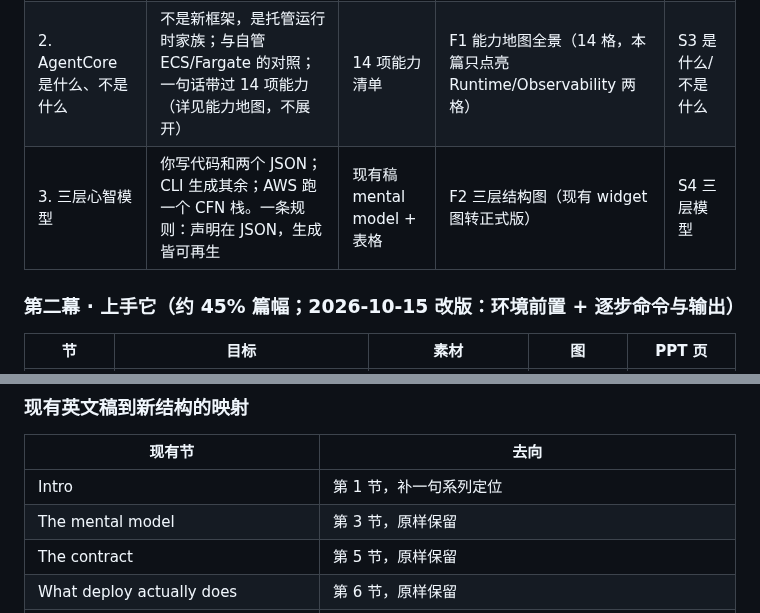
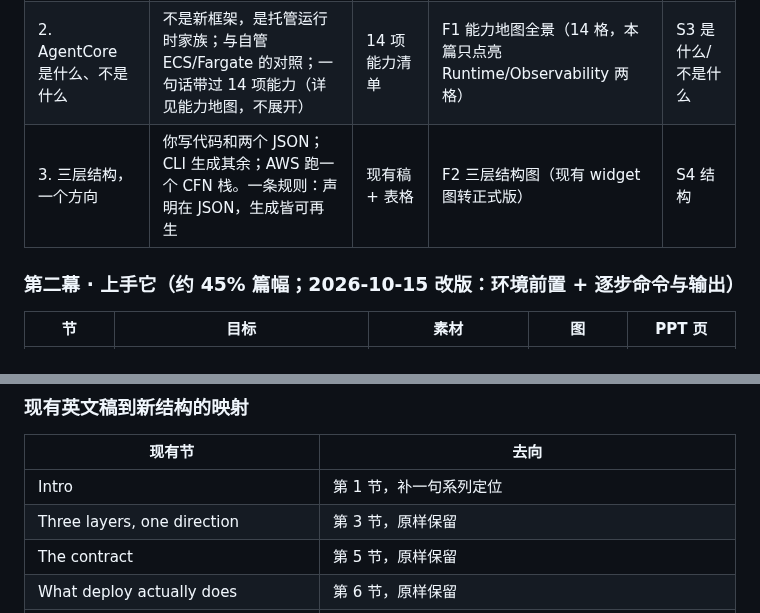
Before and after one commit to pinxiong/bedrock-agentcore-in-action, a Markdown page: articles/PLAN.md, 2 parts joined by grey strips. GitHub-like rendering.

```diff
--- a/articles/PLAN.md
+++ b/articles/PLAN.md
@@ -55,7 +55,7 @@
 |---|---|---|---|---|
 | 1. Hook + 一句话定位 | 两个矛盾事实开场：一个 JSON 文件 + 一条命令换来生产级 endpoint；点明本文是系列第 0 篇 | intro 两段（现有稿） | 无 | S1 标题页 / S2 钩子 |
 | 2. AgentCore 是什么、不是什么 | 不是新框架，是托管运行时家族；与自管 ECS/Fargate 的对照；一句话带过 14 项能力（详见能力地图，不展开） | 14 项能力清单 | F1 能力地图全景（14 格，本篇只点亮 Runtime/Observability 两格） | S3 是什么/不是什么 |
-| 3. 三层心智模型 | 你写代码和两个 JSON；CLI 生成其余；AWS 跑一个 CFN 栈。一条规则：声明在 JSON，生成皆可再生 | 现有稿 mental model + 表格 | F2 三层结构图（现有 widget 图转正式版） | S4 三层模型 |
+| 3. 三层结构，一个方向 | 你写代码和两个 JSON；CLI 生成其余；AWS 跑一个 CFN 栈。一条规则：声明在 JSON，生成皆可再生 | 现有稿 + 表格 | F2 三层结构图（现有 widget 图转正式版） | S4 结构 |
 
 ### 第二幕 · 上手它（约 45% 篇幅；2026-10-15 改版：环境前置 + 逐步命令与输出）
 
@@ -85,7 +85,7 @@ PPT 共 22 页（含 3 个深色章节分隔页）；F0..F6 共 7 张图，全
 | 现有节 | 去向 |
 |---|---|
 | Intro | 第 1 节，补一句系列定位 |
-| The mental model | 第 3 节，原样保留 |
+| Three layers, one direction | 第 3 节，原样保留 |
 | The contract | 第 5 节，原样保留 |
 | What deploy actually does | 第 6 节，原样保留 |
 | The code side | 第 9 节，位置后移（把「上手」提前，「原理」归拢到第三幕） |
```
Also changed, not shown: articles/aws-agentcore-under-the-hood.md (+1 -1 lines), articles/aws-agentcore-under-the-hood.zh.md (+1 -1 lines), articles/images/aws-agentcore-under-the-hood/F2-three-layers.png, 4 other files.
